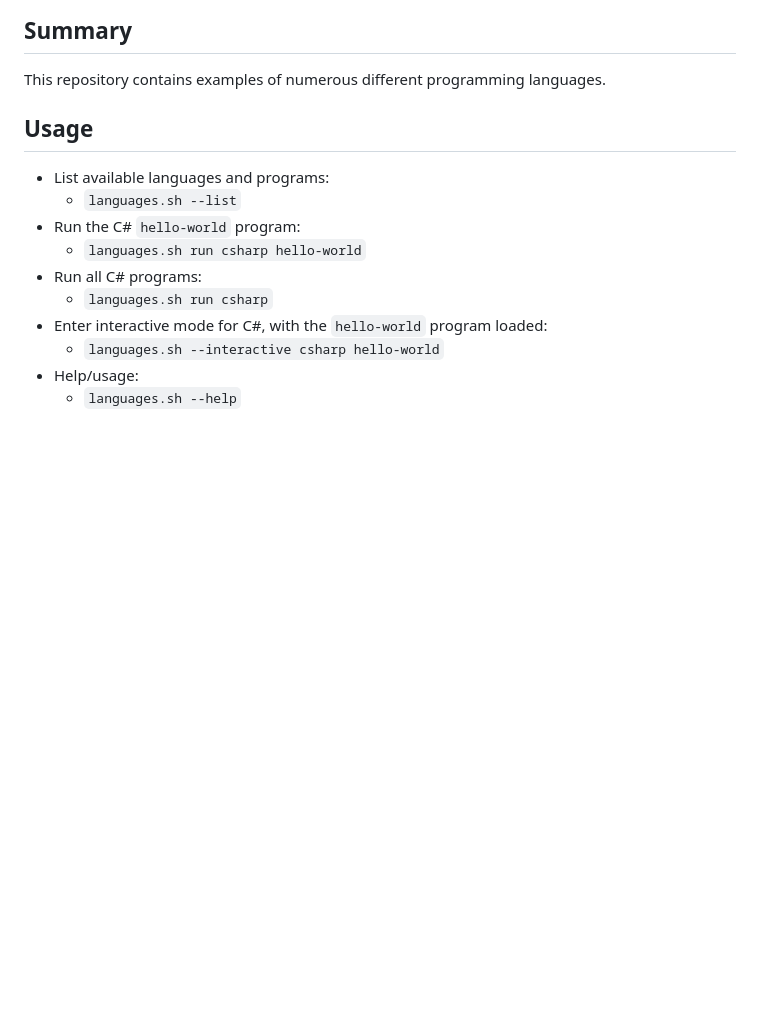
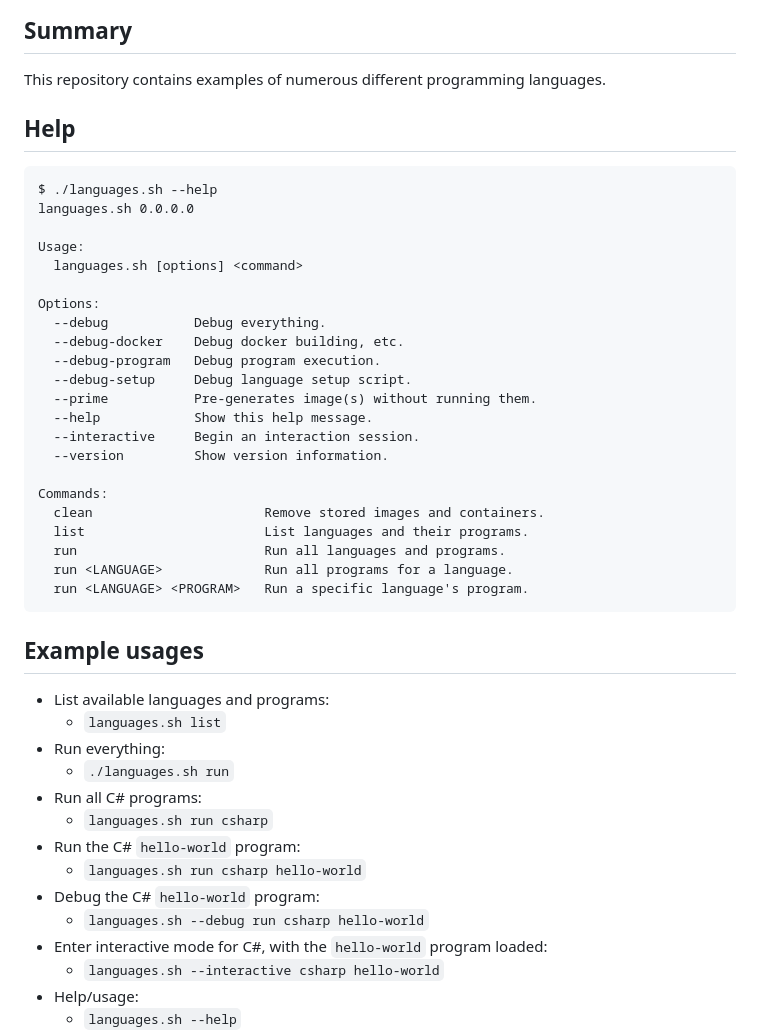
Before and after one commit to brendanjbaker/Languages, a Markdown page: README.md, the part around the change. Drawn GitHub-style; blank space fills up the shorter version.

Commit message:
Update README file (add help output, fix usage examples).

````diff
--- a/README.md
+++ b/README.md
@@ -4,14 +4,45 @@
 
 This repository contains examples of numerous different programming languages.
 
-## Usage
+## Help
+
+```
+$ ./languages.sh --help
+languages.sh 0.0.0.0
+
+Usage:
+  languages.sh [options] <command>
+
+Options:
+  --debug           Debug everything.
+  --debug-docker    Debug docker building, etc.
+  --debug-program   Debug program execution.
+  --debug-setup     Debug language setup script.
+  --prime           Pre-generates image(s) without running them.
+  --help            Show this help message.
+  --interactive     Begin an interaction session.
+  --version         Show version information.
+
+Commands:
+  clean                      Remove stored images and containers.
+  list                       List languages and their programs.
+  run                        Run all languages and programs.
+  run <LANGUAGE>             Run all programs for a language.
+  run <LANGUAGE> <PROGRAM>   Run a specific language's program.
+```
+
+## Example usages
 
 * List available languages and programs:
-  * `languages.sh --list`
+  * `languages.sh list`
+* Run everything:
+  * `./languages.sh run`
+* Run all C# programs:
+  * `languages.sh run csharp`
 * Run the C# `hello-world` program:
   * `languages.sh run csharp hello-world`
-* Run all C# programs:
-  * `languages.sh run csharp`
+* Debug the C# `hello-world` program:
+  * `languages.sh --debug run csharp hello-world`
 * Enter interactive mode for C#, with the `hello-world` program loaded:
   * `languages.sh --interactive csharp hello-world`
 * Help/usage:
````
